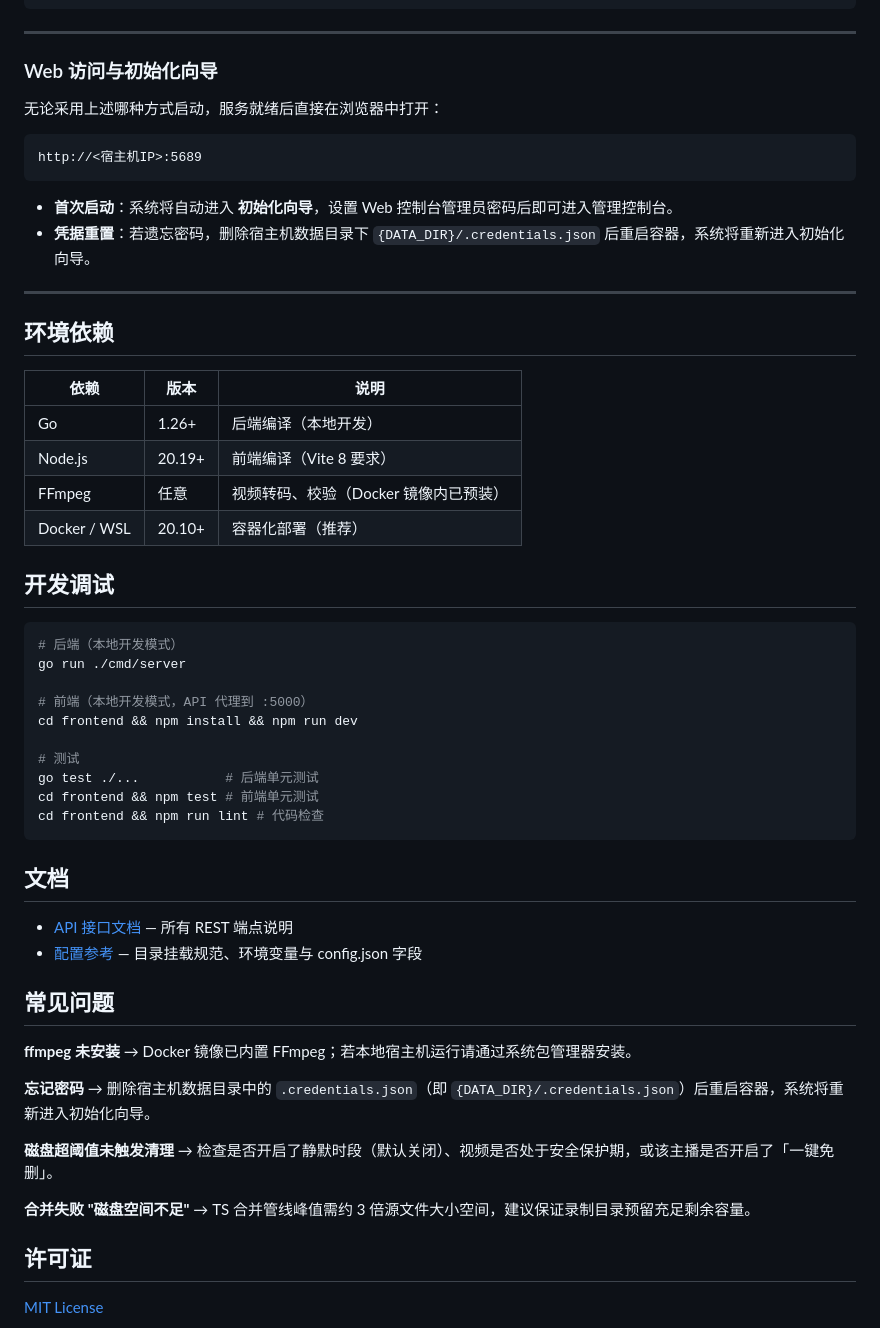
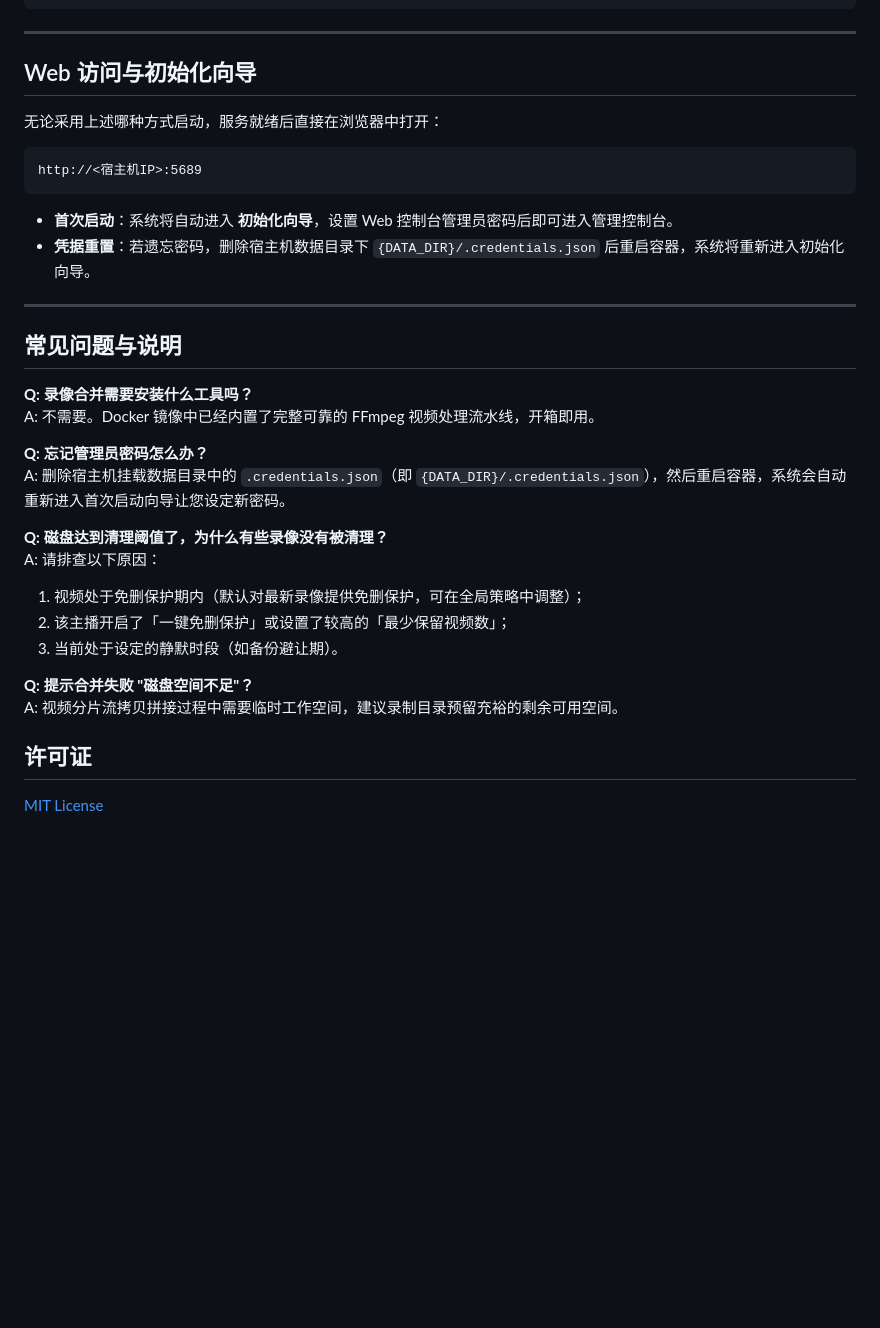
Before and after one commit to wuvjie/bililive-helper-go, a Markdown page: README.md, the part around one of its changes. Drawn GitHub-style; blank space fills up the shorter version.

````diff
--- a/README.md
+++ b/README.md
@@ -189,7 +196,7 @@ wslc start bililive-helper-go      # 启动已停止的容器
 
 ---
 
-### Web 访问与初始化向导
+## Web 访问与初始化向导
 
 无论采用上述哪种方式启动，服务就绪后直接在浏览器中打开：
 ```text
@@ -200,44 +207,22 @@ http://<宿主机IP>:5689
 
 ---
 
-## 环境依赖
+## 常见问题与说明
 
-| 依赖 | 版本 | 说明 |
-|------|------|------|
-| Go | 1.26+ | 后端编译（本地开发） |
-| Node.js | 20.19+ | 前端编译（Vite 8 要求） |
-| FFmpeg | 任意 | 视频转码、校验（Docker 镜像内已预装） |
-| Docker / WSL | 20.10+ | 容器化部署（推荐） |
+**Q: 录像合并需要安装什么工具吗？**
+A: 不需要。Docker 镜像中已经内置了完整可靠的 FFmpeg 视频处理流水线，开箱即用。
 
-## 开发调试
+**Q: 忘记管理员密码怎么办？**
+A: 删除宿主机挂载数据目录中的 `.credentials.json`（即 `{DATA_DIR}/.credentials.json`），然后重启容器，系统会自动重新进入首次启动向导让您设定新密码。
 
-```bash
-# 后端（本地开发模式）
-go run ./cmd/server
+**Q: 磁盘达到清理阈值了，为什么有些录像没有被清理？**
+A: 请排查以下原因：
+1. 视频处于免删保护期内（默认对最新录像提供免删保护，可在全局策略中调整）；
+2. 该主播开启了「一键免删保护」或设置了较高的「最少保留视频数」；
+3. 当前处于设定的静默时段（如备份避让期）。
 
-# 前端（本地开发模式，API 代理到 :5000）
-cd frontend && npm install && npm run dev
-
-# 测试
-go test ./...           # 后端单元测试
-cd frontend && npm test # 前端单元测试
-cd frontend && npm run lint # 代码检查
-```
-
-## 文档
-
-- [API 接口文档](docs/api.md) — 所有 REST 端点说明
-- [配置参考](docs/config.md) — 目录挂载规范、环境变量与 config.json 字段
-
-## 常见问题
-
-**ffmpeg 未安装** → Docker 镜像已内置 FFmpeg；若本地宿主机运行请通过系统包管理器安装。
-
-**忘记密码** → 删除宿主机数据目录中的 `.credentials.json`（即 `{DATA_DIR}/.credentials.json`）后重启容器，系统将重新进入初始化向导。
-
-**磁盘超阈值未触发清理** → 检查是否开启了静默时段（默认关闭）、视频是否处于安全保护期，或该主播是否开启了「一键免删」。
-
-**合并失败 "磁盘空间不足"** → TS 合并管线峰值需约 3 倍源文件大小空间，建议保证录制目录预留充足剩余容量。
+**Q: 提示合并失败 "磁盘空间不足"？**
+A: 视频分片流拷贝拼接过程中需要临时工作空间，建议录制目录预留充裕的剩余可用空间。
 
 ## 许可证
 
````
Also changed, not shown: other parts of README.md (+30 -23 lines).
